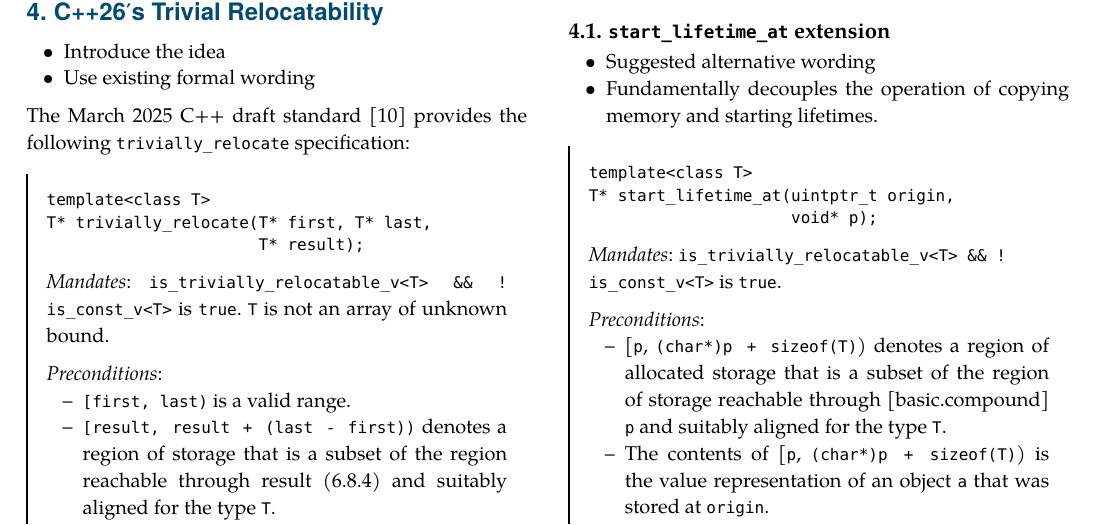
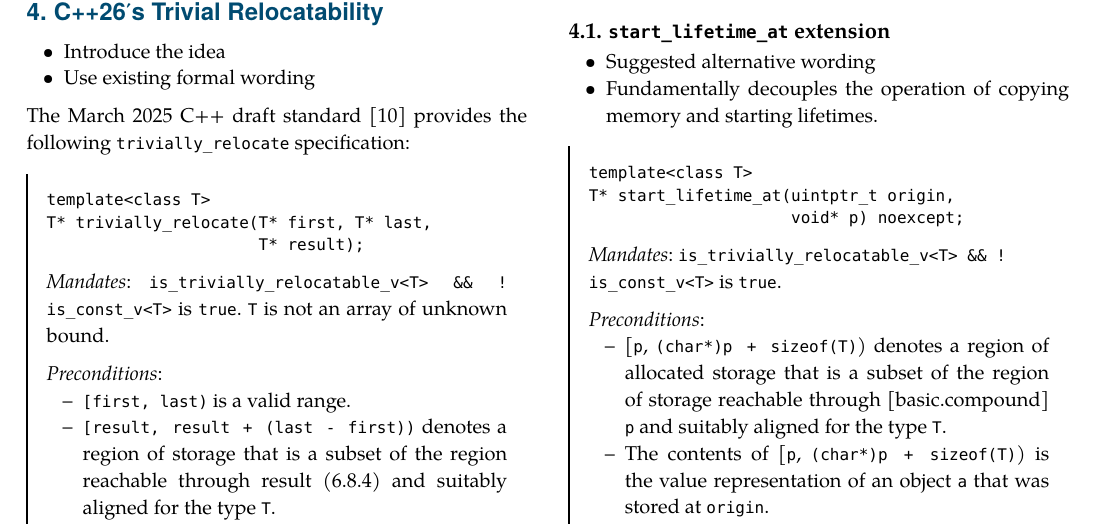
Before and after one commit to camio/trivially_relocate_rust, a Typst document (trivially_relocate_rust.typ): part of page 3 of 5, cut so that both start at the same text. Compiled offline with Typst 0.15.

Commit message:
Make function noexcept

````diff
--- a/trivially_relocate_rust.typ
+++ b/trivially_relocate_rust.typ
@@ -236,7 +236,7 @@ _Remarks_: The destination region of storage is considered reused (6.7.4). No co
 ```
 template<class T>
 T* start_lifetime_at(uintptr_t origin,
-                     void* p);
+                     void* p) noexcept;
 ```
 
 _Mandates_: `is_trivially_relocatable_v<T> && !is_const_v<T>` is `true`.
````
